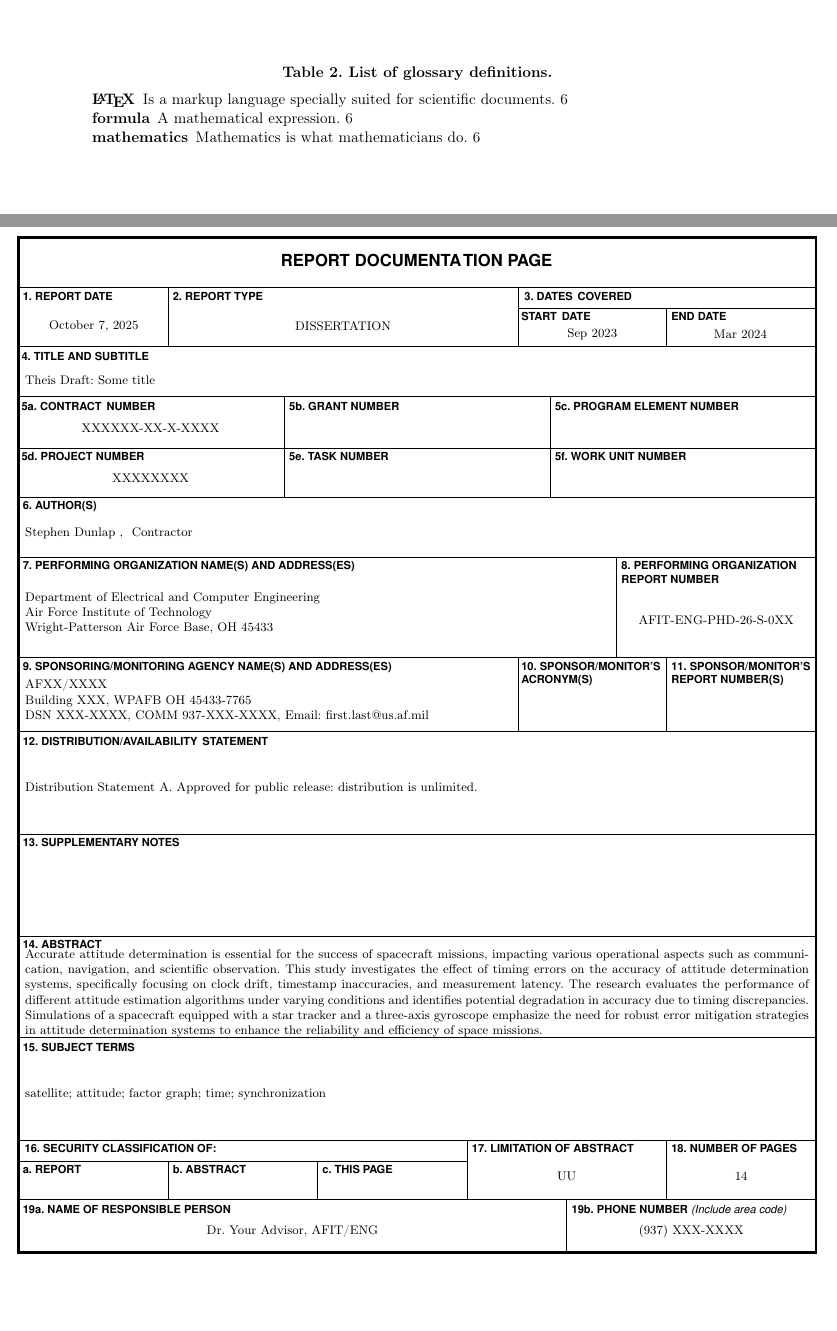
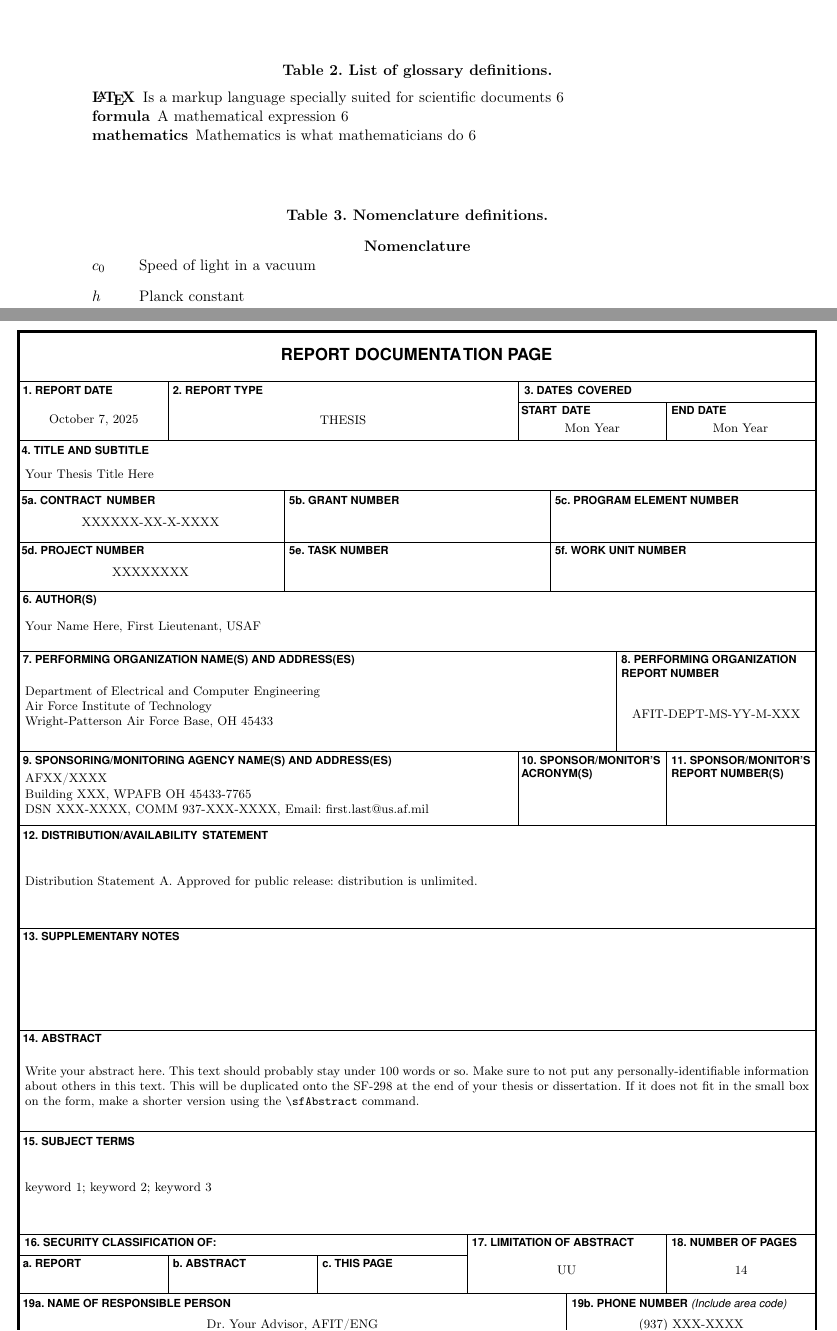
Before and after one commit to sdunlap-afit/afit_latex_devcontainer, a LaTeX thesis (alt_thesis_template/thesis.tex, which reads tex_resources/afitthesis.cls, tex_resources/glossary.tex): two parts of pages 13 and 14 of 15, joined at a grey line, cut so that both start at the same text, the shorter picture padded with empty space. Compiled offline with pdfLaTeX.

Commit message:
Generalizes the alt_template

```diff
--- a/alt_thesis_template/thesis.tex
+++ b/alt_thesis_template/thesis.tex
@@ -29,7 +29,8 @@
 \usepackage{placeins}
 \usepackage{tikz}
 \usetikzlibrary{positioning, shapes.geometric, arrows.meta}
-
+\usepackage{nomencl}
+\makenomenclature
 
 
 %%%%%%%%%% BEGIN Comment out for publication %%%%%%%%%%
@@ -49,12 +50,13 @@
 % ------------------------ Main document information ---------------------------
 
 
-\title{ Theis Draft: Some title }
-\author{ Stephen Dunlap }
+\title{Your Thesis Title Here}
+\author{Your Name Here}
 % \authorsecond{} % Use these if other students contributed.
 % \authorthird{}
 % \authorfourth{}
-\rank{ Contractor }
+\rank{First Lieutenant, USAF}
 % \ranksecond{} % Use these if other students contributed.
 % \rankthird{}
 % \rankfourth{}
+\previousdegrees{B.S.E.E.}
@@ -74,8 +73,15 @@
+    {Member 1, Ph.D.\\Member},
+    {Member 2, M.S.\\Member}
     }
 \abstract{
-Accurate attitude determination is essential for the success of spacecraft missions, impacting various operational aspects such as communication, navigation, and scientific observation. This study investigates the effect of timing errors on the accuracy of attitude determination systems, specifically focusing on clock drift, timestamp inaccuracies, and measurement latency. The research evaluates the performance of different attitude estimation algorithms under varying conditions and identifies potential degradation in accuracy due to timing discrepancies. Simulations of a spacecraft equipped with a star tracker and a three-axis gyroscope emphasize the need for robust error mitigation strategies in attitude determination systems to enhance the reliability and efficiency of space missions.
+Write your abstract here. This text should probably stay under 100
+    words or so. Make sure to not put any personally-identifiable information
+    about others in this text. This will be duplicated onto the SF-298 at the
+    end of your thesis or dissertation. If it does not fit in the small box on
+    the form, make a shorter version using the
+    \texttt{\textbackslash{}sfAbstract} command.
 }
-\keywords{satellite; attitude; factor graph; time; synchronization }
+\keywords{keyword 1; keyword 2; keyword 3}
 % \dedication{To the one who loves me most.}
 % \acknowledgments{I would like to thank the entire committee for your great
     % support.}
@@ -96,8 +102,8 @@ Accurate attitude determination is essential for the success of spacecraft missi
 % -------------- SF 298 (Report Documentation Page) information ----------------
 
 % Necessary fields
-\sfStartDate{Sep 2023}
-\sfEndDate{Mar 2024}
+\sfStartDate{Mon Year}
+\sfEndDate{Mon Year}
 \sfContractNumber{XXXXXX-XX-X-XXXX}
 \sfGrantNumber{}
 \sfProgramElementNumber{}
@@ -133,10 +139,3 @@ Accurate attitude determination is essential for the success of spacecraft missi
 
 % ------------------------- Glossaries and acronyms ----------------------------
 
-% Example glossary and acronym definitions.
-% TODO:
-\newglossaryentry{latex}{name=\LaTeX{},
-    description={Is a markup language specially suited
-    for scientific documents}}
-\newglossaryentry{maths}{name=mathematics,
-    description={Mathematics is what mathematicians do}}
@@ -214,7 +211,8 @@ definitions are listed in Table~\ref{tab_glossary}.
     \label{tab_glossary}
 \end{table}
 
-% If you would rather not use the \verb|glossaries| package, you can simply define macros using built-in \LaTeX{} commands:
-% \begin{verbatim}
-%     \def\gcd{Greatest Common Divisor}
-% \end{verbatim}
+\input{../tex_resources/nomenclature.tex}
+
+\begin{table}[htbp!]
+    \centering
+    \caption{Nomenclature definitions.}
--- a/tex_resources/afitthesis.cls
+++ b/tex_resources/afitthesis.cls
@@ -85,7 +85,9 @@
 \RequirePackage{pgfplots} % plots (includes xcolor, graphicx, tikz)
 \RequirePackage{pdfpages} % include whole pdf documents
 \RequirePackage{hyperref} % hyperlinks (before glossaries)
-\RequirePackage[acronym]{glossaries} % glossaries and acronyms
+% There are multiple ways to handle the glossary. I like glossaries-extra as it
+% provides more customization
+% \RequirePackage[acronym]{glossaries} % glossaries and acronyms
 \RequirePackage[automake,abbreviations]{glossaries-extra}
 \RequirePackage[ % automatic bibliographies
     style=numeric,
--- a/tex_resources/glossary.tex
+++ b/tex_resources/glossary.tex
@@ -46,4 +46,6 @@ description={A mathematical expression}}
 % short - acronym
 % long - full phrase (use upper/lower case as desired)
 
+\newabbreviation[description={Least Common Multiple}]{lcm}{LCM}{least common multiple}
+\newabbreviation[description={Greatest Common Divisor}]{gcd}{GCD}{greatest common divisor}
 \newabbreviation[description={Global Navigation Satellite System}]{gnss}{GNSS}{global navigation satellite system}
```
Also changed, not shown: alt_thesis_template/thesis.tex (42 more changed lines), 1 other file.
